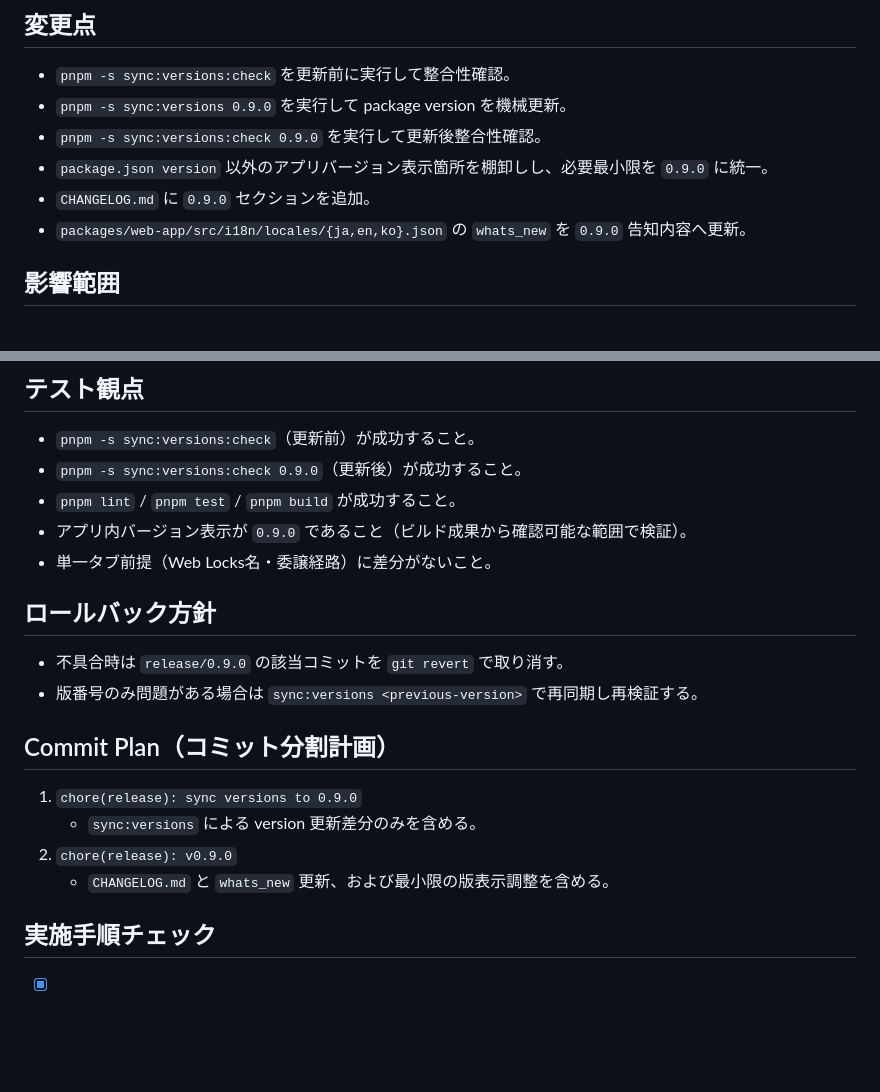
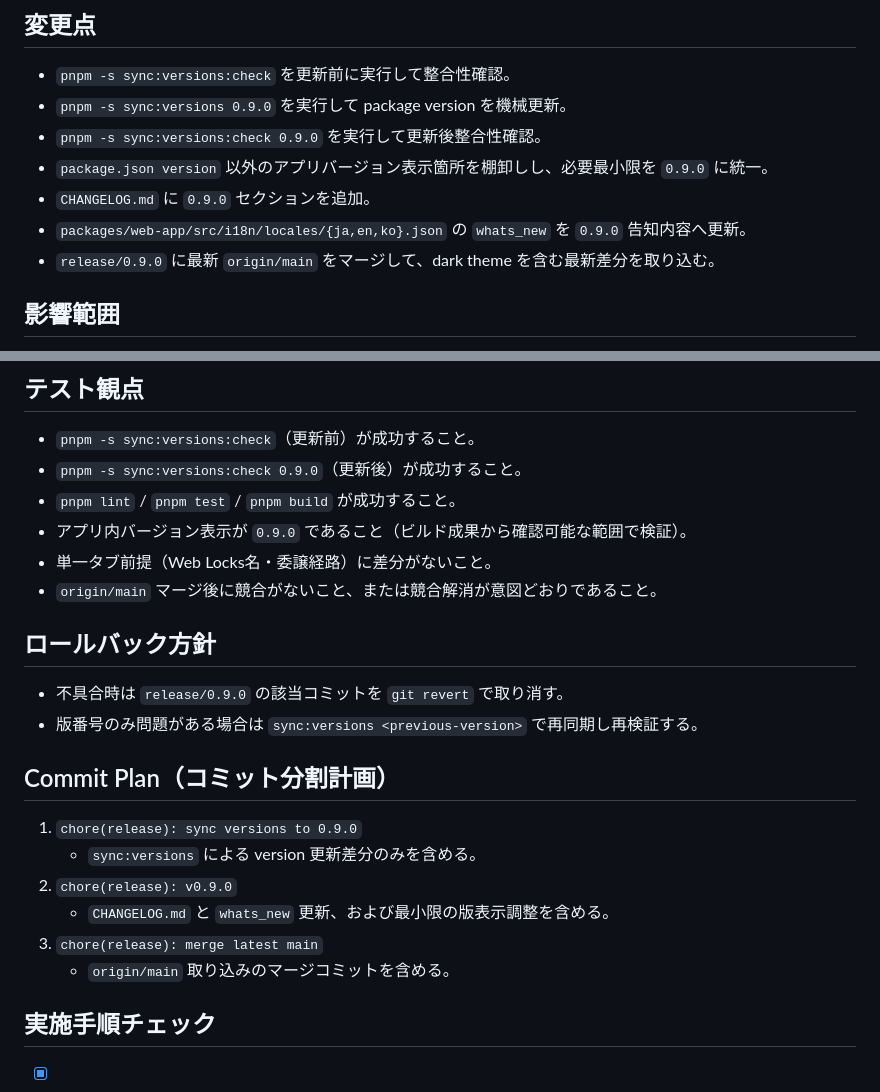
Before and after one commit to tts1374/iidx_score_attack_manager, a Markdown page: tasks/release-0.9.0.md, 2 parts joined by grey strips. GitHub-like rendering; blank space fills up the shorter version.

Commit message:
docs(tasks): update release plan for main merge

```diff
--- a/tasks/release-0.9.0.md
+++ b/tasks/release-0.9.0.md
@@ -20,6 +20,7 @@
 - `package.json version` 以外のアプリバージョン表示箇所を棚卸しし、必要最小限を `0.9.0` に統一。
 - `CHANGELOG.md` に `0.9.0` セクションを追加。
 - `packages/web-app/src/i18n/locales/{ja,en,ko}.json` の `whats_new` を `0.9.0` 告知内容へ更新。
+- `release/0.9.0` に最新 `origin/main` をマージして、dark theme を含む最新差分を取り込む。
 
 ## 影響範囲
 
@@ -43,6 +44,7 @@
 - `pnpm lint` / `pnpm test` / `pnpm build` が成功すること。
 - アプリ内バージョン表示が `0.9.0` であること（ビルド成果から確認可能な範囲で検証）。
 - 単一タブ前提（Web Locks名・委譲経路）に差分がないこと。
+- `origin/main` マージ後に競合がないこと、または競合解消が意図どおりであること。
 
 ## ロールバック方針
 
@@ -55,6 +57,8 @@
    - `sync:versions` による version 更新差分のみを含める。
 2. `chore(release): v0.9.0`
    - `CHANGELOG.md` と `whats_new` 更新、および最小限の版表示調整を含める。
+3. `chore(release): merge latest main`
+   - `origin/main` 取り込みのマージコミットを含める。
 
 ## 実施手順チェック
 
```
